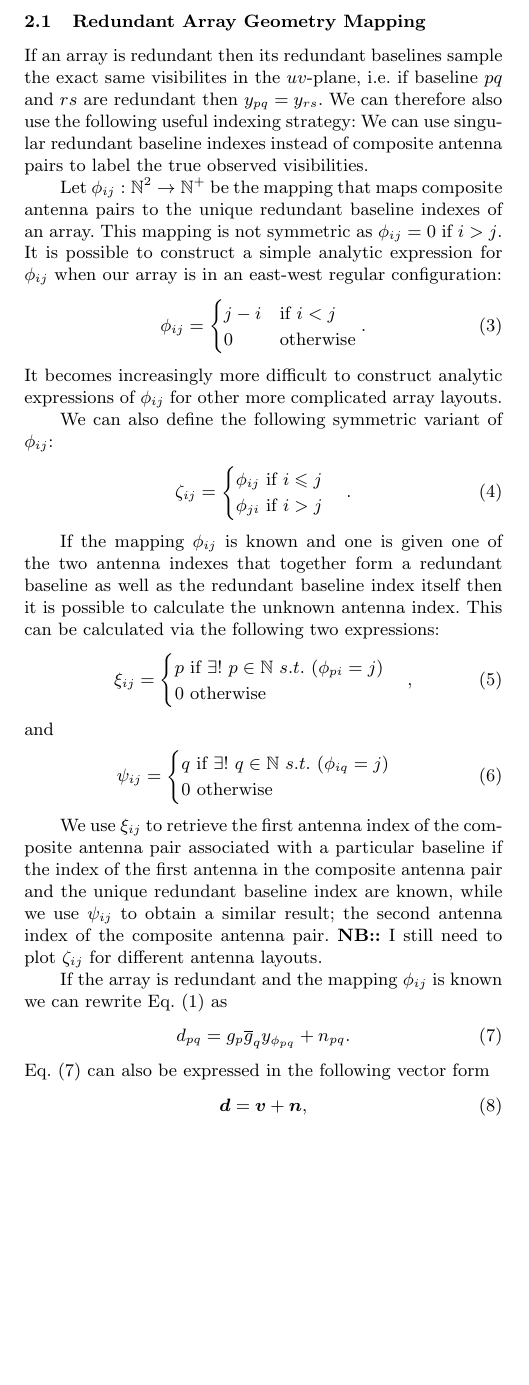
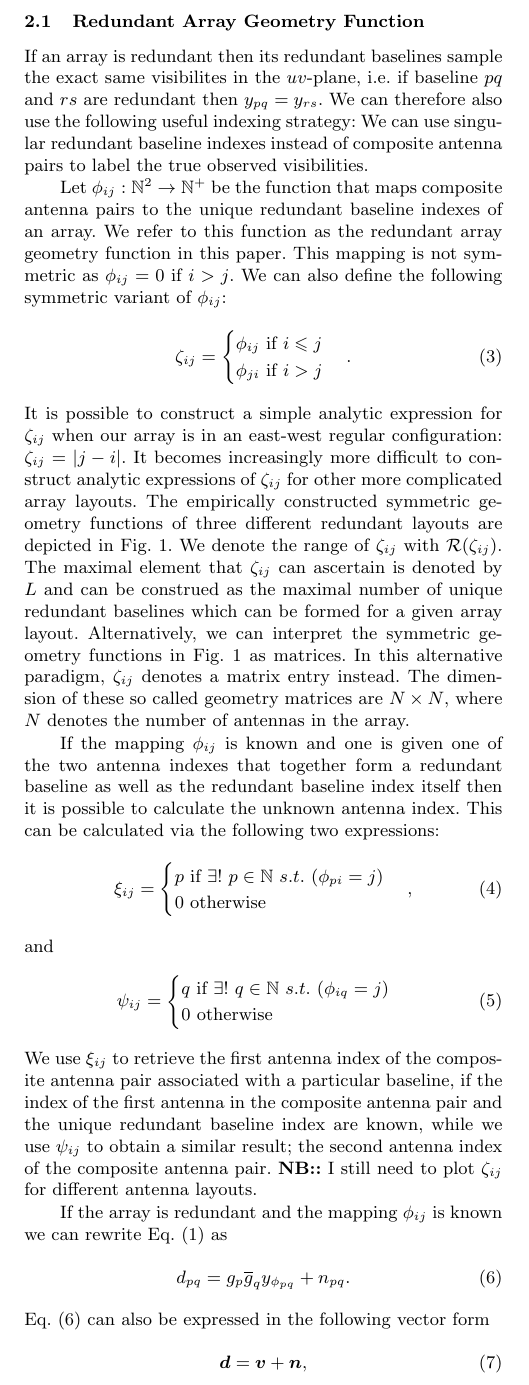
Before and after one commit to Trienko/redundant_calibration, a LaTeX paper (paper.tex): part of one column of page 2 of 3, cut so that both start at the same text, the shorter picture padded with empty space. Compiled offline with pdfLaTeX; a LaTeX package or settings file that is missing is left out.

Commit message:
added more to geometry matrix text

```diff
--- a/paper.tex
+++ b/paper.tex
@@ -158,22 +158,13 @@ The real and imaginary components of the thermal noise is normally distributed w
 where $k_B$ is Boltzmann's constant, $T_{\textrm{sys}}$ is equal to the system temperature, $A$ is the effective collecting area of each element in the array, $\eta$ is a dimensionless
 efficiency factor, $\Delta \nu$ is the observational bandwidth and $\tau$ is the integration time per visibility.
 
-\subsection{Redundant Array Geometry Mapping}
+\subsection{Redundant Array Geometry Function}
 If an array is redundant then its redundant baselines sample the exact same visibilites in the $uv$-plane, i.e. if baseline $pq$ and $rs$ are redundant then $y_{pq} = y_{rs}$. We can
 therefore also use the following useful indexing strategy: We can use singular redundant baseline indexes instead of composite antenna pairs to label the true observed visibilities.
 
-Let $\phi_{ij}:\mathbb{N}^2\rightarrow\mathbb{N}^+$ be the mapping that maps composite antenna pairs to the unique redundant baseline indexes of an array. This mapping is not symmetric as
-$\phi_{ij} = 0$ if $i>j$. It is possible to construct a simple analytic expression for $\phi_{ij}$ when our array is in an east-west regular configuration:
-\begin{equation}
-\phi_{ij} =
-\begin{cases}
-j-i&\textrm{if}~i<j\\
-0&\textrm{otherwise}
-\end{cases}.
-\end{equation}
-It becomes increasingly more difficult to construct analytic expressions of $\phi_{ij}$ for other more complicated array layouts.
-
-We can also define the following symmetric variant of $\phi_{ij}$:
+Let $\phi_{ij}:\mathbb{N}^2\rightarrow\mathbb{N}^+$ be the function that maps composite antenna pairs to the unique redundant baseline indexes of an array. We refer to this function
+as the redundant array geometry function in this paper. This mapping is not symmetric as
+$\phi_{ij} = 0$ if $i>j$. We can also define the following symmetric variant of $\phi_{ij}$:
 \begin{equation}
 \zeta_{ij} =
 \begin{cases}
@@ -181,6 +172,13 @@ We can also define the following symmetric variant of $\phi_{ij}$:
 \phi_{ji}~\textrm{if}~i>j
 \end{cases}.
 \end{equation}
+It is possible to construct a simple analytic expression for $\zeta_{ij}$ when our array is in an east-west regular configuration: $\zeta_{ij} = |j-i|$.
+It becomes increasingly more difficult to construct analytic expressions of $\zeta_{ij}$ for other more complicated array layouts. The empirically constructed symmetric geometry
+functions of three different redundant layouts are depicted in Fig.~\ref{fig:geometry_function}. We denote the range of $\zeta_{ij}$ with $\mathcal{R}(\zeta_{ij})$. The maximal element
+that $\zeta_{ij}$ can ascertain is denoted by $L$ and can be construed as the maximal number of unique redundant baselines which can be formed for a given
+array layout. Alternatively, we can interpret the symmetric geometry functions
+in Fig.~\ref{fig:geometry_function} as matrices. In this alternative paradigm, $\zeta_{ij}$ denotes a matrix entry instead. The dimension of these so called geometry
+matrices are $N\times N$, where $N$ denotes the number of antennas in the array.
 
 \begin{figure*}
 \centering
@@ -218,8 +218,7 @@ q~\textrm{if}~\exists! ~ q \in \mathbb{N} ~ s.t. ~(\phi_{iq} = j)\\
 0~\textrm{otherwise}
 \end{cases}
 \end{equation}
-
-We use $\xi_{ij}$ to retrieve the first antenna index of the composite antenna pair associated with a particular baseline if the index of the first antenna in the composite antenna pair and the unique redundant baseline index are known, while we use $\psi_{ij}$ to obtain
+We use $\xi_{ij}$ to retrieve the first antenna index of the composite antenna pair associated with a particular baseline, if the index of the first antenna in the composite antenna pair and the unique redundant baseline index are known, while we use $\psi_{ij}$ to obtain
 a similar result; the second antenna index of the composite antenna pair. \textbf{NB::} I still need to plot $\zeta_{ij}$ for different antenna layouts.
 
 If the array is redundant and the mapping $\phi_{ij}$ is known we can rewrite Eq.~\eqref{eq:vis_definition} as
```
Also changed, not shown: paper.tex (6 more changed lines).
